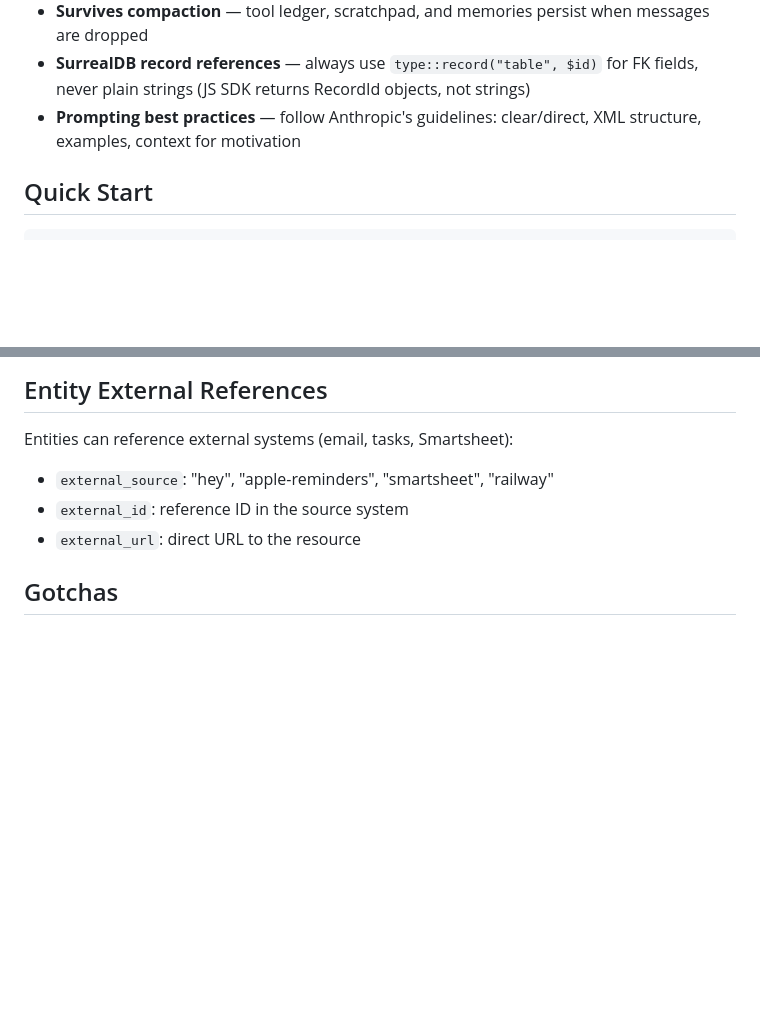
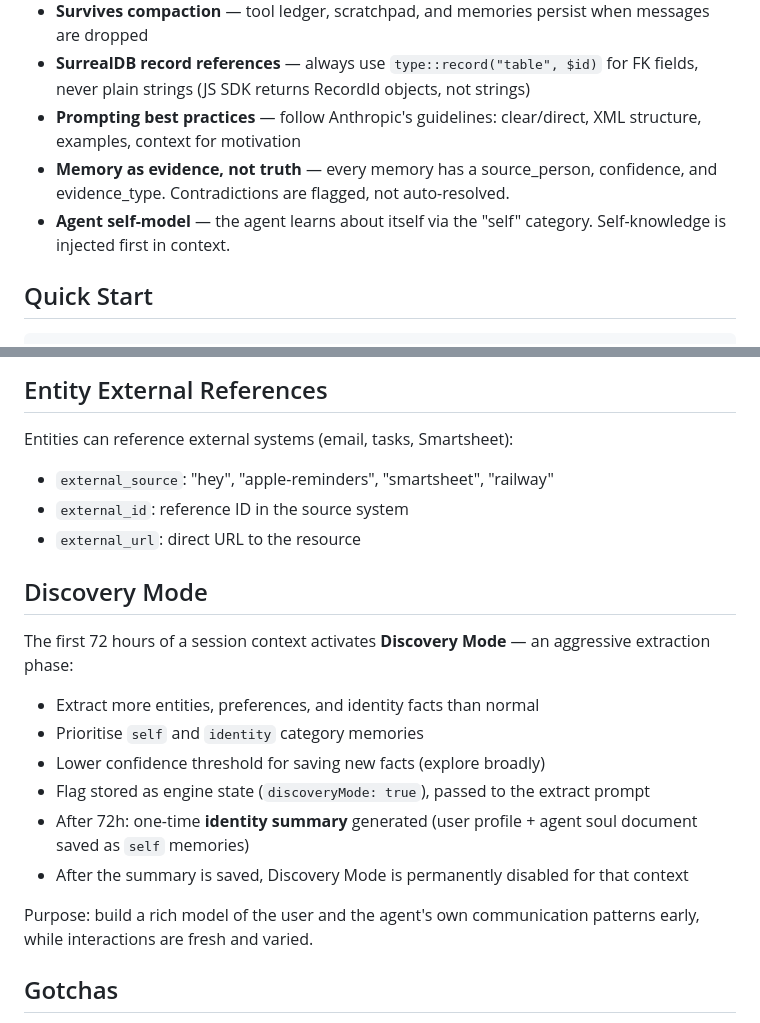
Before and after one commit to QusaiiSaleem/qmemory, a Markdown page: CLAUDE.md, 2 parts joined by grey strips. Drawn GitHub-style; blank space fills up the shorter version.

```diff
--- a/CLAUDE.md
+++ b/CLAUDE.md
@@ -109,6 +112,8 @@ examples, clear motivation). Teaches the agent:
 - **Survives compaction** — tool ledger, scratchpad, and memories persist when messages are dropped
 - **SurrealDB record references** — always use `type::record("table", $id)` for FK fields, never plain strings (JS SDK returns RecordId objects, not strings)
 - **Prompting best practices** — follow Anthropic's guidelines: clear/direct, XML structure, examples, context for motivation
+- **Memory as evidence, not truth** — every memory has a source_person, confidence, and evidence_type. Contradictions are flagged, not auto-resolved.
+- **Agent self-model** — the agent learns about itself via the "self" category. Self-knowledge is injected first in context.
 
 ## Quick Start
 
@@ -236,6 +261,19 @@ Entities can reference external systems (email, tasks, Smartsheet):
 - `external_source`: "hey", "apple-reminders", "smartsheet", "railway"
 - `external_id`: reference ID in the source system
 - `external_url`: direct URL to the resource
+
+## Discovery Mode
+
+The first 72 hours of a session context activates **Discovery Mode** — an aggressive extraction phase:
+
+- Extract more entities, preferences, and identity facts than normal
+- Prioritise `self` and `identity` category memories
+- Lower confidence threshold for saving new facts (explore broadly)
+- Flag stored as engine state (`discoveryMode: true`), passed to the extract prompt
+- After 72h: one-time **identity summary** generated (user profile + agent soul document saved as `self` memories)
+- After the summary is saved, Discovery Mode is permanently disabled for that context
+
+Purpose: build a rich model of the user and the agent's own communication patterns early, while interactions are fresh and varied.
 
 ## Gotchas
 
```
Also changed, not shown: other parts of CLAUDE.md (+32 -9 lines).
